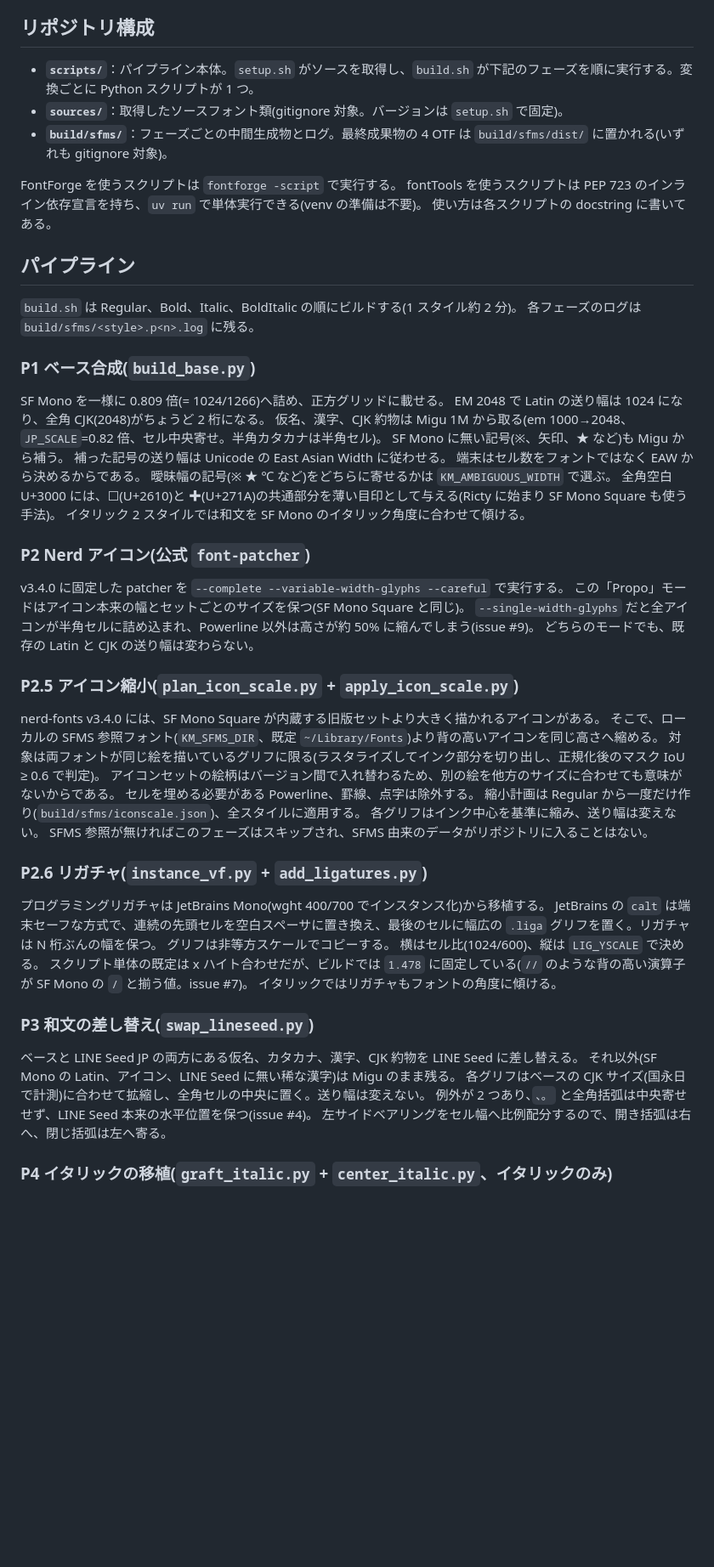
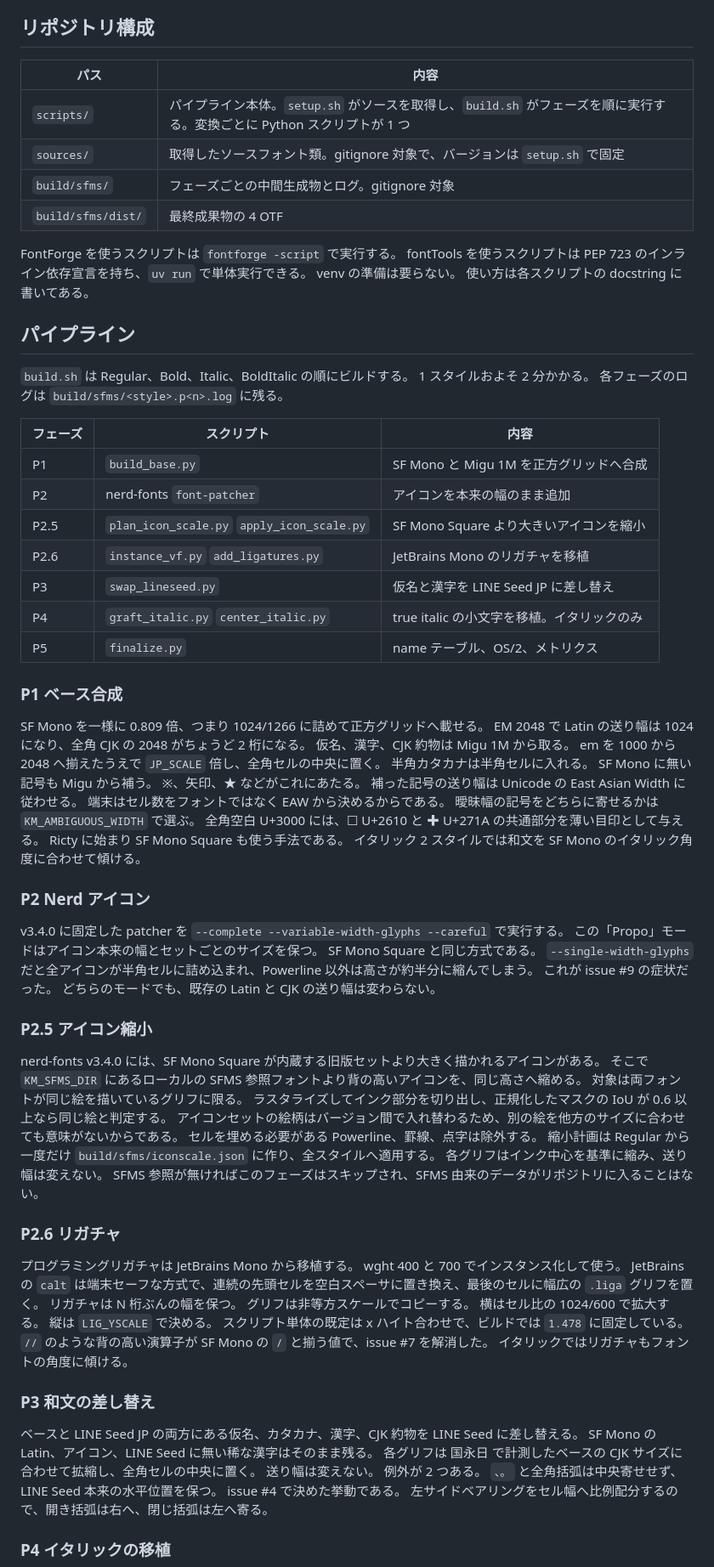
Before and after one commit to peinan/kusunoki-mono, a Markdown page: docs/development.ja.md, the part around one of its changes. Shown at 85% size. Rendered like a GitHub page; blank space fills up the shorter version.

```diff
--- a/docs/development.ja.md
+++ b/docs/development.ja.md
@@ -11,65 +11,94 @@
 
 ## リポジトリ構成
 
-- **`scripts/`**：パイプライン本体。`setup.sh` がソースを取得し、`build.sh` が下記のフェーズを順に実行する。変換ごとに Python スクリプトが 1 つ。
-- **`sources/`**：取得したソースフォント類(gitignore 対象。バージョンは `setup.sh` で固定)。
-- **`build/sfms/`**：フェーズごとの中間生成物とログ。最終成果物の 4 OTF は `build/sfms/dist/` に置かれる(いずれも gitignore 対象)。
+| パス | 内容 |
+| --- | --- |
+| `scripts/` | パイプライン本体。`setup.sh` がソースを取得し、`build.sh` がフェーズを順に実行する。変換ごとに Python スクリプトが 1 つ |
+| `sources/` | 取得したソースフォント類。gitignore 対象で、バージョンは `setup.sh` で固定 |
+| `build/sfms/` | フェーズごとの中間生成物とログ。gitignore 対象 |
+| `build/sfms/dist/` | 最終成果物の 4 OTF |
 
 FontForge を使うスクリプトは `fontforge -script` で実行する。
-fontTools を使うスクリプトは PEP 723 のインライン依存宣言を持ち、`uv run` で単体実行できる(venv の準備は不要)。
+fontTools を使うスクリプトは PEP 723 のインライン依存宣言を持ち、`uv run` で単体実行できる。
+venv の準備は要らない。
 使い方は各スクリプトの docstring に書いてある。
 
 ## パイプライン
 
-`build.sh` は Regular、Bold、Italic、BoldItalic の順にビルドする(1 スタイル約 2 分)。
+`build.sh` は Regular、Bold、Italic、BoldItalic の順にビルドする。
+1 スタイルおよそ 2 分かかる。
 各フェーズのログは `build/sfms/<style>.p<n>.log` に残る。
 
-### P1 ベース合成(`build_base.py`)
+| フェーズ | スクリプト | 内容 |
+| --- | --- | --- |
+| P1 | `build_base.py` | SF Mono と Migu 1M を正方グリッドへ合成 |
+| P2 | nerd-fonts `font-patcher` | アイコンを本来の幅のまま追加 |
+| P2.5 | `plan_icon_scale.py` `apply_icon_scale.py` | SF Mono Square より大きいアイコンを縮小 |
+| P2.6 | `instance_vf.py` `add_ligatures.py` | JetBrains Mono のリガチャを移植 |
+| P3 | `swap_lineseed.py` | 仮名と漢字を LINE Seed JP に差し替え |
+| P4 | `graft_italic.py` `center_italic.py` | true italic の小文字を移植。イタリックのみ |
+| P5 | `finalize.py` | name テーブル、OS/2、メトリクス |
 
-SF Mono を一様に 0.809 倍(= 1024/1266)へ詰め、正方グリッドに載せる。
-EM 2048 で Latin の送り幅は 1024 になり、全角 CJK(2048)がちょうど 2 桁になる。
-仮名、漢字、CJK 約物は Migu 1M から取る(em 1000→2048、`JP_SCALE`=0.82 倍、セル中央寄せ。半角カタカナは半角セル)。
-SF Mono に無い記号(※、矢印、★ など)も Migu から補う。
+### P1 ベース合成
+
+SF Mono を一様に 0.809 倍、つまり 1024/1266 に詰めて正方グリッドへ載せる。
+EM 2048 で Latin の送り幅は 1024 になり、全角 CJK の 2048 がちょうど 2 桁になる。
+仮名、漢字、CJK 約物は Migu 1M から取る。
+em を 1000 から 2048 へ揃えたうえで `JP_SCALE` 倍し、全角セルの中央に置く。
+半角カタカナは半角セルに入れる。
+SF Mono に無い記号も Migu から補う。
+※、矢印、★ などがこれにあたる。
 補った記号の送り幅は Unicode の East Asian Width に従わせる。
 端末はセル数をフォントではなく EAW から決めるからである。
-曖昧幅の記号(※ ★ ℃ など)をどちらに寄せるかは `KM_AMBIGUOUS_WIDTH` で選ぶ。
-全角空白 U+3000 には、☐(U+2610)と ✚(U+271A)の共通部分を薄い目印として与える(Ricty に始まり SF Mono Square も使う手法)。
+曖昧幅の記号をどちらに寄せるかは `KM_AMBIGUOUS_WIDTH` で選ぶ。
+全角空白 U+3000 には、☐ U+2610 と ✚ U+271A の共通部分を薄い目印として与える。
+Ricty に始まり SF Mono Square も使う手法である。
 イタリック 2 スタイルでは和文を SF Mono のイタリック角度に合わせて傾ける。
 
-### P2 Nerd アイコン(公式 `font-patcher`)
+### P2 Nerd アイコン
 
 v3.4.0 に固定した patcher を `--complete --variable-width-glyphs --careful` で実行する。
-この「Propo」モードはアイコン本来の幅とセットごとのサイズを保つ(SF Mono Square と同じ)。
-`--single-width-glyphs` だと全アイコンが半角セルに詰め込まれ、Powerline 以外は高さが約 50% に縮んでしまう(issue #9)。
+この「Propo」モードはアイコン本来の幅とセットごとのサイズを保つ。
+SF Mono Square と同じ方式である。
+`--single-width-glyphs` だと全アイコンが半角セルに詰め込まれ、Powerline 以外は高さが約半分に縮んでしまう。
+これが issue #9 の症状だった。
 どちらのモードでも、既存の Latin と CJK の送り幅は変わらない。
 
-### P2.5 アイコン縮小(`plan_icon_scale.py` + `apply_icon_scale.py`)
+### P2.5 アイコン縮小
 
 nerd-fonts v3.4.0 には、SF Mono Square が内蔵する旧版セットより大きく描かれるアイコンがある。
-そこで、ローカルの SFMS 参照フォント(`KM_SFMS_DIR`、既定 `~/Library/Fonts`)より背の高いアイコンを同じ高さへ縮める。
-対象は両フォントが同じ絵を描いているグリフに限る(ラスタライズしてインク部分を切り出し、正規化後のマスク IoU ≥ 0.6 で判定)。
+そこで `KM_SFMS_DIR` にあるローカルの SFMS 参照フォントより背の高いアイコンを、同じ高さへ縮める。
+対象は両フォントが同じ絵を描いているグリフに限る。
+ラスタライズしてインク部分を切り出し、正規化したマスクの IoU が 0.6 以上なら同じ絵と判定する。
 アイコンセットの絵柄はバージョン間で入れ替わるため、別の絵を他方のサイズに合わせても意味がないからである。
 セルを埋める必要がある Powerline、罫線、点字は除外する。
-縮小計画は Regular から一度だけ作り(`build/sfms/iconscale.json`)、全スタイルに適用する。
+縮小計画は Regular から一度だけ `build/sfms/iconscale.json` に作り、全スタイルへ適用する。
 各グリフはインク中心を基準に縮み、送り幅は変えない。
 SFMS 参照が無ければこのフェーズはスキップされ、SFMS 由来のデータがリポジトリに入ることはない。
 
-### P2.6 リガチャ(`instance_vf.py` + `add_ligatures.py`)
+### P2.6 リガチャ
 
-プログラミングリガチャは JetBrains Mono(wght 400/700 でインスタンス化)から移植する。
-JetBrains の `calt` は端末セーフな方式で、連続の先頭セルを空白スペーサに置き換え、最後のセルに幅広の `.liga` グリフを置く。リガチャは N 桁ぶんの幅を保つ。
+プログラミングリガチャは JetBrains Mono から移植する。
+wght 400 と 700 でインスタンス化して使う。
+JetBrains の `calt` は端末セーフな方式で、連続の先頭セルを空白スペーサに置き換え、最後のセルに幅広の `.liga` グリフを置く。
+リガチャは N 桁ぶんの幅を保つ。
 グリフは非等方スケールでコピーする。
-横はセル比(1024/600)、縦は `LIG_YSCALE` で決める。
-スクリプト単体の既定は x ハイト合わせだが、ビルドでは `1.478` に固定している(`//` のような背の高い演算子が SF Mono の `/` と揃う値。issue #7)。
+横はセル比の 1024/600 で拡大する。
+縦は `LIG_YSCALE` で決める。
+スクリプト単体の既定は x ハイト合わせで、ビルドでは `1.478` に固定している。
+`//` のような背の高い演算子が SF Mono の `/` と揃う値で、issue #7 を解消した。
 イタリックではリガチャもフォントの角度に傾ける。
 
-### P3 和文の差し替え(`swap_lineseed.py`)
+### P3 和文の差し替え
 
 ベースと LINE Seed JP の両方にある仮名、カタカナ、漢字、CJK 約物を LINE Seed に差し替える。
-それ以外(SF Mono の Latin、アイコン、LINE Seed に無い稀な漢字)は Migu のまま残る。
-各グリフはベースの CJK サイズ(国永日で計測)に合わせて拡縮し、全角セルの中央に置く。送り幅は変えない。
-例外が 2 つあり、`、。` と全角括弧は中央寄せせず、LINE Seed 本来の水平位置を保つ(issue #4)。
+SF Mono の Latin、アイコン、LINE Seed に無い稀な漢字はそのまま残る。
+各グリフは 国永日 で計測したベースの CJK サイズに合わせて拡縮し、全角セルの中央に置く。
+送り幅は変えない。
+例外が 2 つある。
+`、。` と全角括弧は中央寄せせず、LINE Seed 本来の水平位置を保つ。
+issue #4 で決めた挙動である。
 左サイドベアリングをセル幅へ比例配分するので、開き括弧は右へ、閉じ括弧は左へ寄る。
 
-### P4 イタリックの移植(`graft_italic.py` + `center_italic.py`、イタリックのみ)
+### P4 イタリックの移植
 
```
Also changed, not shown: other parts of docs/development.ja.md (+32 -22 lines), docs/development.md (+106 -87 lines).
